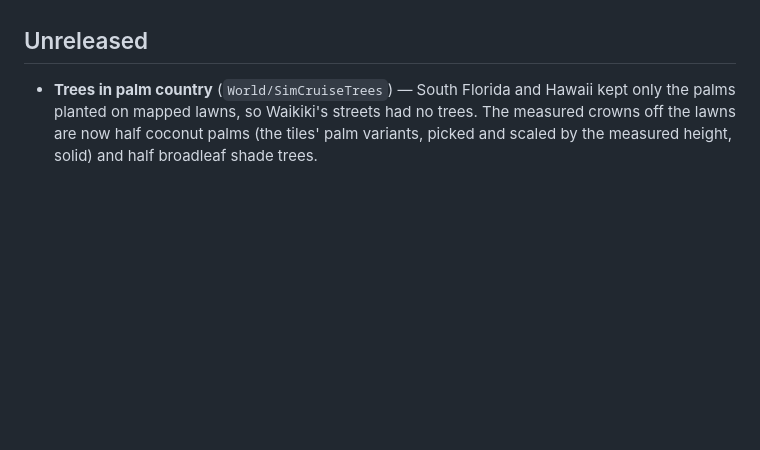
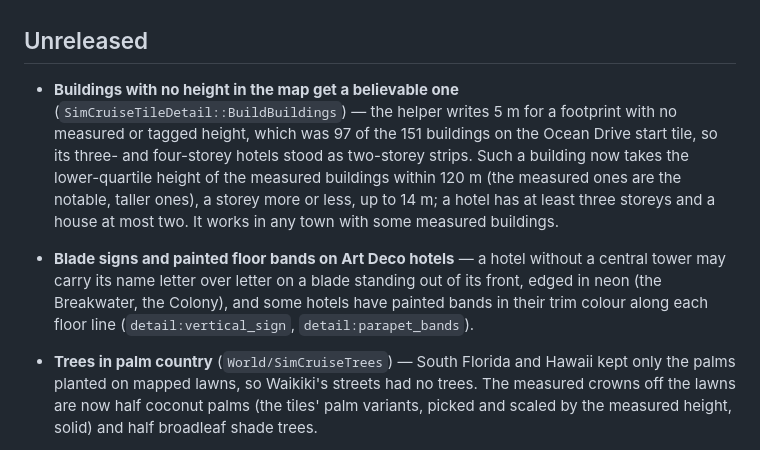
Before and after one commit to simcruisegame/simcruise, a Markdown page: CHANGELOG.md, the part around the change. Rendered like a GitHub page; blank space fills up the shorter version.

```diff
--- a/CHANGELOG.md
+++ b/CHANGELOG.md
@@ -4,6 +4,8 @@ Notable changes to SimCruise, newest first. The format follows [Keep a Changelog
 
 ## Unreleased
 
+- **Buildings with no height in the map get a believable one** (`SimCruiseTileDetail::BuildBuildings`) — the helper writes 5 m for a footprint with no measured or tagged height, which was 97 of the 151 buildings on the Ocean Drive start tile, so its three- and four-storey hotels stood as two-storey strips. Such a building now takes the lower-quartile height of the measured buildings within 120 m (the measured ones are the notable, taller ones), a storey more or less, up to 14 m; a hotel has at least three storeys and a house at most two. It works in any town with some measured buildings.
+- **Blade signs and painted floor bands on Art Deco hotels** — a hotel without a central tower may carry its name letter over letter on a blade standing out of its front, edged in neon (the Breakwater, the Colony), and some hotels have painted bands in their trim colour along each floor line (`detail:vertical_sign`, `detail:parapet_bands`).
 - **Trees in palm country** (`World/SimCruiseTrees`) — South Florida and Hawaii kept only the palms planted on mapped lawns, so Waikiki's streets had no trees. The measured crowns off the lawns are now half coconut palms (the tiles' palm variants, picked and scaled by the measured height, solid) and half broadleaf shade trees.
 - **Snow on the distant mountains** (`World/SimCruiseRegionalTerrain`) — the land to the horizon is shaded with summer photographs, so the Rockies had no snow in November. The helper's `snow` (NASA GIBS MODIS Terra NDSI snow cover, 500 m) gives the newest day within a week (GIBS publishes two to four days late) over the landscape's 90 km square, and the landscape whitens where snow lies, as the Godot client's regional snow did. The streamed driving tiles do not show snow yet.
 - **A tyre is a tread, not a point** (`FSimCruiseVehicleSim::Step`, `contact_rays`) — each tyre found the ground with one ray at its centre, so a kerb under its edge did nothing until the centre reached it and a pothole narrower than the tread dropped the wheel. Now three rays (the centre and both shoulders, 40 % of the section width out) find it: a step of more than 1 cm under a shoulder carries the tyre, the contact stays under the wheel's centre so a rolling body does not widen the track, and the grip is the tread's mean (a tyre half on gravel grips in between). On even ground nothing changes: every car's track figures are as before.
```
Also changed, not shown: docs/images/unreal/buildings-breakwater-blade.jpg (added), docs/images/unreal/buildings-ocean-drive-heights.jpg (added), 2 other files.
